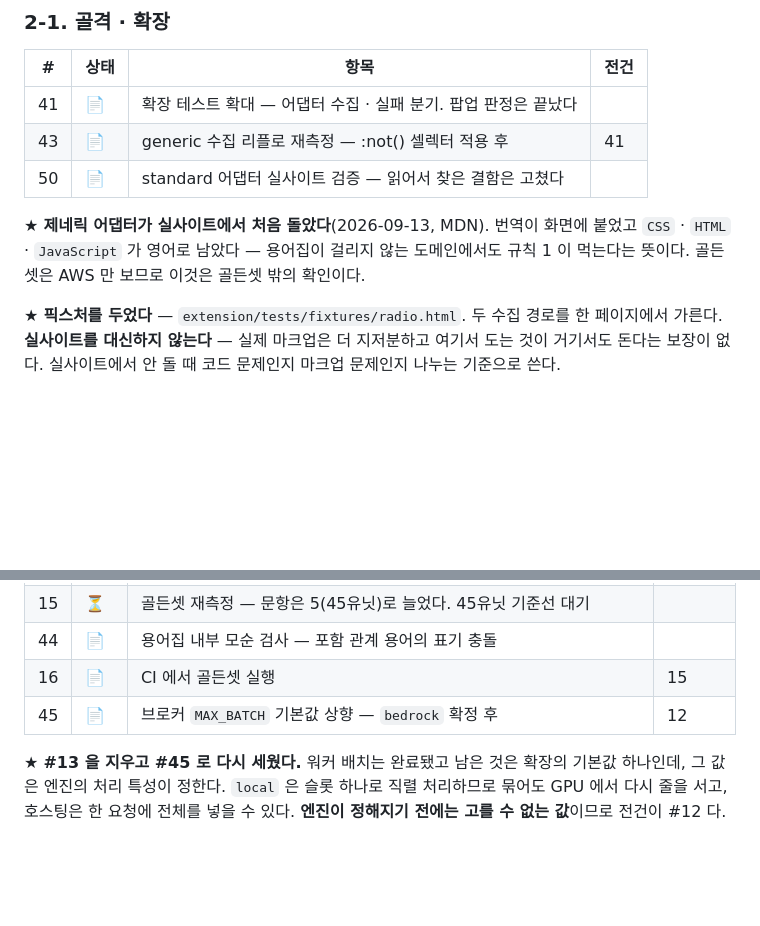
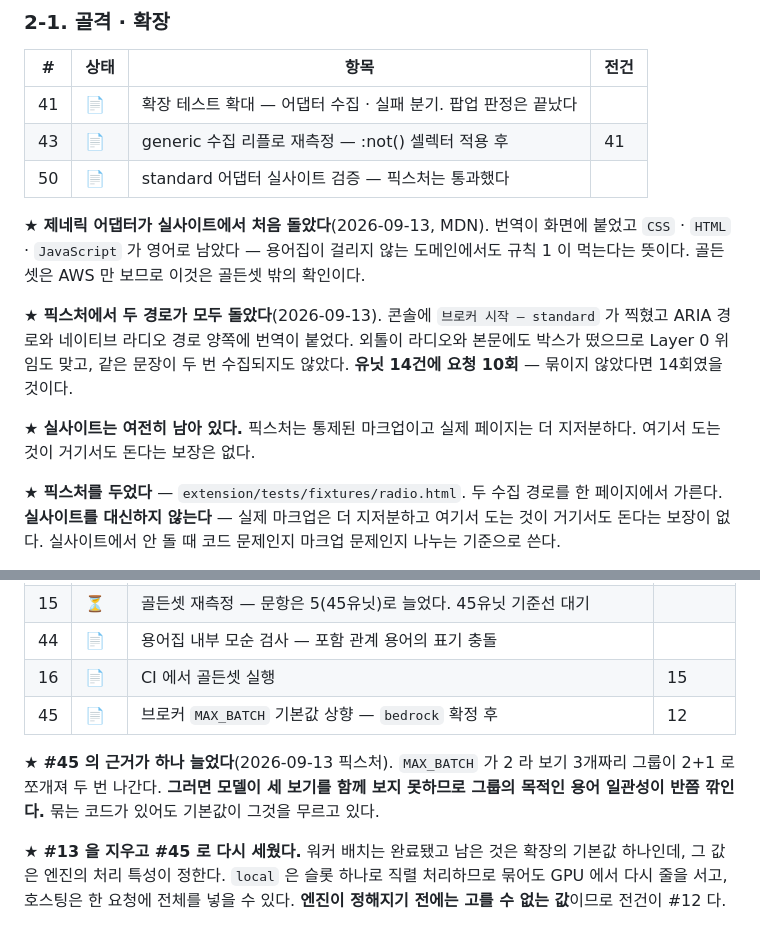
Before and after one commit to CleverAIFox/thoth, a Markdown page: docs/PLAN.md, 2 parts joined by grey strips. GitHub-like rendering; blank space fills up the shorter version.

Commit message:
docs: standard 어댑터 픽스처 통과 · #45 근거

```diff
--- a/docs/PLAN.md
+++ b/docs/PLAN.md
@@ -76,12 +76,20 @@ GPU 에 올라가지도 않는다(DECISIONS §36).
 |---|---|---|---|
 | 41 | 📄 | 확장 테스트 확대 — 어댑터 수집 · 실패 분기. 팝업 판정은 끝났다 | |
 | 43 | 📄 | generic 수집 리플로 재측정 — :not() 셀렉터 적용 후 | 41 |
-| 50 | 📄 | standard 어댑터 실사이트 검증 — 읽어서 찾은 결함은 고쳤다 | |
+| 50 | 📄 | standard 어댑터 실사이트 검증 — 픽스처는 통과했다 | |
 
 ★ **제네릭 어댑터가 실사이트에서 처음 돌았다**(2026-09-13, MDN). 번역이
 화면에 붙었고 `CSS` · `HTML` · `JavaScript` 가 영어로 남았다 — 용어집이 걸리지
 않는 도메인에서도 규칙 1 이 먹는다는 뜻이다. 골든셋은 AWS 만 보므로 이것은
 골든셋 밖의 확인이다.
+
+★ **픽스처에서 두 경로가 모두 돌았다**(2026-09-13). 콘솔에 `브로커 시작 —
+standard` 가 찍혔고 ARIA 경로와 네이티브 라디오 경로 양쪽에 번역이 붙었다.
+외톨이 라디오와 본문에도 박스가 떴으므로 Layer 0 위임도 맞고, 같은 문장이 두 번
+수집되지도 않았다. **유닛 14건에 요청 10회** — 묶이지 않았다면 14회였을 것이다.
+
+★ **실사이트는 여전히 남아 있다.** 픽스처는 통제된 마크업이고 실제 페이지는
+더 지저분하다. 여기서 도는 것이 거기서도 돈다는 보장은 없다.
 
 ★ **픽스처를 두었다** — `extension/tests/fixtures/radio.html`. 두 수집 경로를
 한 페이지에서 가른다. **실사이트를 대신하지 않는다** — 실제 마크업은 더
@@ -128,6 +136,11 @@ GPU 에 올라가지도 않는다(DECISIONS §36).
 | 44 | 📄 | 용어집 내부 모순 검사 — 포함 관계 용어의 표기 충돌 | |
 | 16 | 📄 | CI 에서 골든셋 실행 | 15 |
 | 45 | 📄 | 브로커 `MAX_BATCH` 기본값 상향 — `bedrock` 확정 후 | 12 |
+
+★ **#45 의 근거가 하나 늘었다**(2026-09-13 픽스처). `MAX_BATCH` 가 2 라
+보기 3개짜리 그룹이 2+1 로 쪼개져 두 번 나간다. **그러면 모델이 세 보기를 함께
+보지 못하므로 그룹의 목적인 용어 일관성이 반쯤 깎인다.** 묶는 코드가 있어도
+기본값이 그것을 무르고 있다.
 
 ★ **#13 을 지우고 #45 로 다시 세웠다.** 워커 배치는 완료됐고 남은 것은 확장의
 기본값 하나인데, 그 값은 엔진의 처리 특성이 정한다. `local` 은 슬롯 하나로
```
